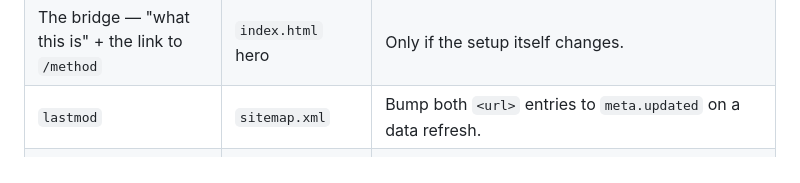
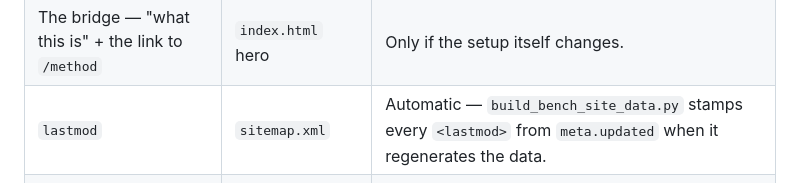
Before and after one commit to phuryn/bug-hunt-bench, a Markdown page: README.md, the part around the change. Rendered like a GitHub page.

Commit message:
README: sitemap lastmod is stamped by the generator, not maintained by hand

```diff
--- a/README.md
+++ b/README.md
@@ -93,7 +93,7 @@ cannot make them wrong:
 |---|---|---|
 | `<title>` and `<meta name="description">` | `index.html`, `method.html` heads | Written without numbers so they cannot go stale. |
 | The bridge — "what this is" + the link to `/method` | `index.html` hero | Only if the setup itself changes. |
-| `lastmod` | `sitemap.xml` | Bump both `<url>` entries to `meta.updated` on a data refresh. |
+| `lastmod` | `sitemap.xml` | Automatic — `build_bench_site_data.py` stamps every `<lastmod>` from `meta.updated` when it regenerates the data. |
 | Canonical / og / Twitter / robots / sitemap URLs | `index.html`, `method.html`, `robots.txt`, `sitemap.xml` | The site is at `https://bughunt.productcompass.pm/` (Netlify site `bughuntbench.netlify.app`, custom domain CNAME'd). The URL in every exported PNG is read from the canonical tag, so it follows automatically. |
 
 `dateModified` and `url` inside the JSON-LD block are *also* patched at runtime
```
